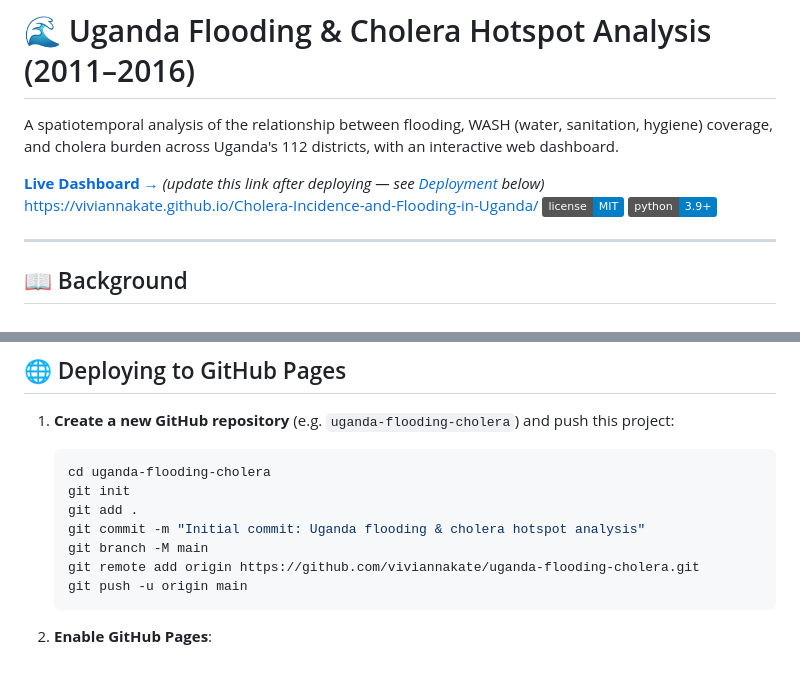
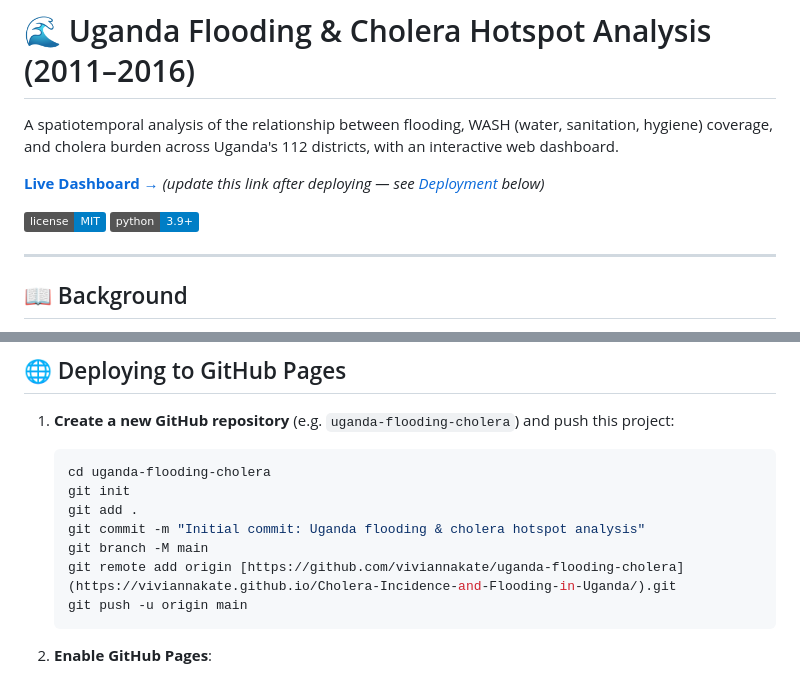
Before and after one commit to viviannakate/Cholera-Incidence-and-Flooding-in-Uganda, a Markdown page: README.md, 2 parts joined by grey strips. Rendered like a GitHub page; badges without logos.

````diff
--- a/README.md
+++ b/README.md
@@ -3,7 +3,7 @@
 A spatiotemporal analysis of the relationship between flooding, WASH (water, sanitation, hygiene) coverage, and cholera burden across Uganda's 112 districts, with an interactive web dashboard.
 
 **[Live Dashboard →](https://YOUR-USERNAME.github.io/uganda-flooding-cholera/)** *(update this link after deploying — see [Deployment](#-deploying-to-github-pages) below)*
-https://viviannakate.github.io/Cholera-Incidence-and-Flooding-in-Uganda/
+
 ![License](https://img.shields.io/badge/license-MIT-blue.svg)
 ![Python](https://img.shields.io/badge/python-3.9%2B-blue.svg)
 
@@ -117,7 +117,7 @@ python3 -m http.server 8000
    git add .
    git commit -m "Initial commit: Uganda flooding & cholera hotspot analysis"
    git branch -M main
-   git remote add origin https://github.com/viviannakate/uganda-flooding-cholera.git
+   git remote add origin [https://github.com/viviannakate/uganda-flooding-cholera](https://viviannakate.github.io/Cholera-Incidence-and-Flooding-in-Uganda/).git
    git push -u origin main
    ```
 
````
